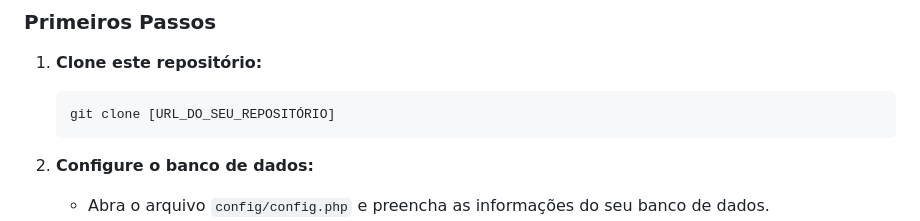
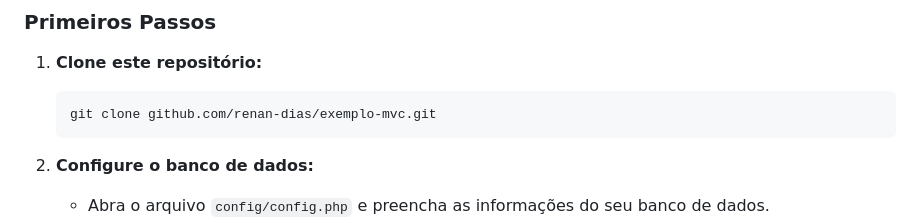
Before and after one commit to renan-dias/exemplo-mvc, a Markdown page: README.MD, the part around the change. GitHub-like rendering.

Commit message:
💡 docs: melhorias no readme

````diff
--- a/README.MD
+++ b/README.MD
@@ -31,7 +31,7 @@ Antes de começarmos, certifique-se de ter o seguinte instalado:
 1.  **Clone este repositório:**
 
     ```bash
-    git clone [URL_DO_SEU_REPOSITÓRIO]
+    git clone github.com/renan-dias/exemplo-mvc.git
     ```
 
 2.  **Configure o banco de dados:**
````
